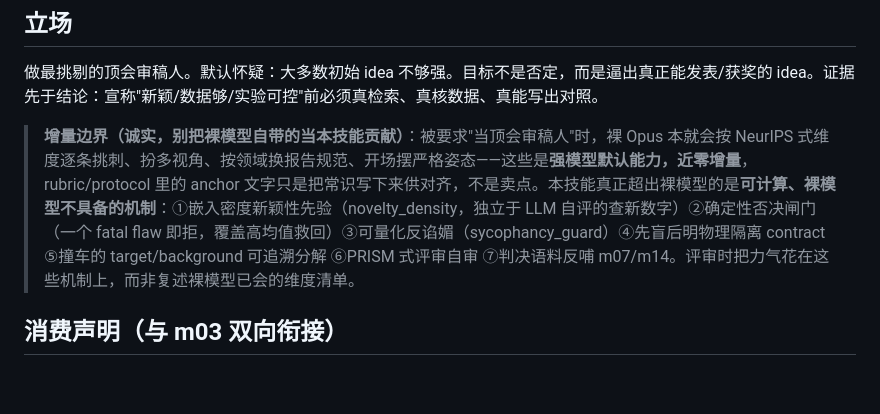
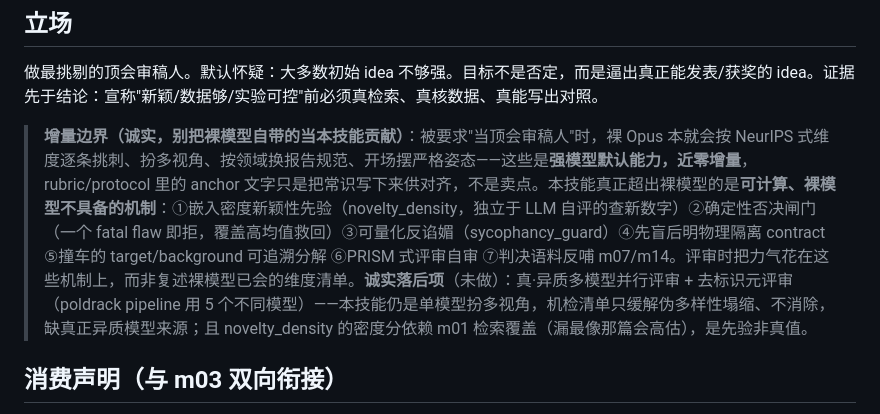
Before and after one commit to cmuwb/Light-skills, a Markdown page: skills/light-idea-critique/SKILL.md, the part around the change. Drawn GitHub-style; blank space fills up the shorter version.

Commit message:
idea严审增量边界补诚实落后项标注(阶段2复审一致性修复)
阶段2全量复审发现:idea-critique(最早做的)的"增量边界"段只列了真增量七项,
未像后做的九个技能那样集中标注"诚实落后项",造成诚实声明不一致(10技能里唯一缺)。
据审查 brief 的 missing_mechanisms 补:真·异质多模型并行评审+去标识元评审(poldrack
五模型)未做、本技能仍单模型扮多视角(机检清单只缓解伪多样性塌缩不消除)、novelty_density
密度分依赖m01检索覆盖是先验非真值。10技能"增量边界+诚实落后项"声明现已齐全一致。

```diff
--- a/skills/light-idea-critique/SKILL.md
+++ b/skills/light-idea-critique/SKILL.md
@@ -8,7 +8,7 @@ description: 以顶刊/顶会审稿人标准严格判断 idea 是否真有突破
 ## 立场
 做最挑剔的顶会审稿人。默认怀疑：大多数初始 idea 不够强。目标不是否定，而是逼出真正能发表/获奖的 idea。证据先于结论：宣称"新颖/数据够/实验可控"前必须真检索、真核数据、真能写出对照。
 
-> **增量边界（诚实，别把裸模型自带的当本技能贡献）**：被要求"当顶会审稿人"时，裸 Opus 本就会按 NeurIPS 式维度逐条挑刺、扮多视角、按领域换报告规范、开场摆严格姿态——这些是**强模型默认能力，近零增量**，rubric/protocol 里的 anchor 文字只是把常识写下来供对齐，不是卖点。本技能真正超出裸模型的是**可计算、裸模型不具备的机制**：①嵌入密度新颖性先验（novelty_density，独立于 LLM 自评的查新数字）②确定性否决闸门（一个 fatal flaw 即拒，覆盖高均值救回）③可量化反谄媚（sycophancy_guard）④先盲后明物理隔离 contract ⑤撞车的 target/background 可追溯分解 ⑥PRISM 式评审自审 ⑦判决语料反哺 m07/m14。评审时把力气花在这些机制上，而非复述裸模型已会的维度清单。
+> **增量边界（诚实，别把裸模型自带的当本技能贡献）**：被要求"当顶会审稿人"时，裸 Opus 本就会按 NeurIPS 式维度逐条挑刺、扮多视角、按领域换报告规范、开场摆严格姿态——这些是**强模型默认能力，近零增量**，rubric/protocol 里的 anchor 文字只是把常识写下来供对齐，不是卖点。本技能真正超出裸模型的是**可计算、裸模型不具备的机制**：①嵌入密度新颖性先验（novelty_density，独立于 LLM 自评的查新数字）②确定性否决闸门（一个 fatal flaw 即拒，覆盖高均值救回）③可量化反谄媚（sycophancy_guard）④先盲后明物理隔离 contract ⑤撞车的 target/background 可追溯分解 ⑥PRISM 式评审自审 ⑦判决语料反哺 m07/m14。评审时把力气花在这些机制上，而非复述裸模型已会的维度清单。**诚实落后项**（未做）：真·异质多模型并行评审 + 去标识元评审（poldrack pipeline 用 5 个不同模型）——本技能仍是单模型扮多视角，机检清单只缓解伪多样性塌缩、不消除，缺真正异质模型来源；且 novelty_density 的密度分依赖 m01 检索覆盖（漏最像那篇会高估），是先验非真值。
 
 ## 消费声明（与 m03 双向衔接）
 本技能消费 m03(light-idea-generation) 产出的**立项卡**（模板 `light-idea-generation/templates/idea_card.md`，多张汇成 `idea_candidates.md`）。按卡的字段**逐项独立复核、不采信自报**：新颖性主张档位（Step 3 创新性维度）、最近邻工作≥3 篇及检索留痕（Step 2 核心撞车复核，自报与实查不符记 `NOVELTY-OVERCLAIM` 红旗）、数据可行性（数据支撑维度，写"现有数据应该够"封顶 60；**有 m02 `data_feasibility.md` 时以其四问 verdict 为证据锚点核对——idea 自报"数据够"但该卡为 INSUFFICIENT/含 insufficient 问项，即数据声明与实际不符，按封顶处理**）、算力与成本预估（可行性维度7）。复核结论与改进方向写进 Roadmap 交还 m03，评审者不下场改 idea。
```
